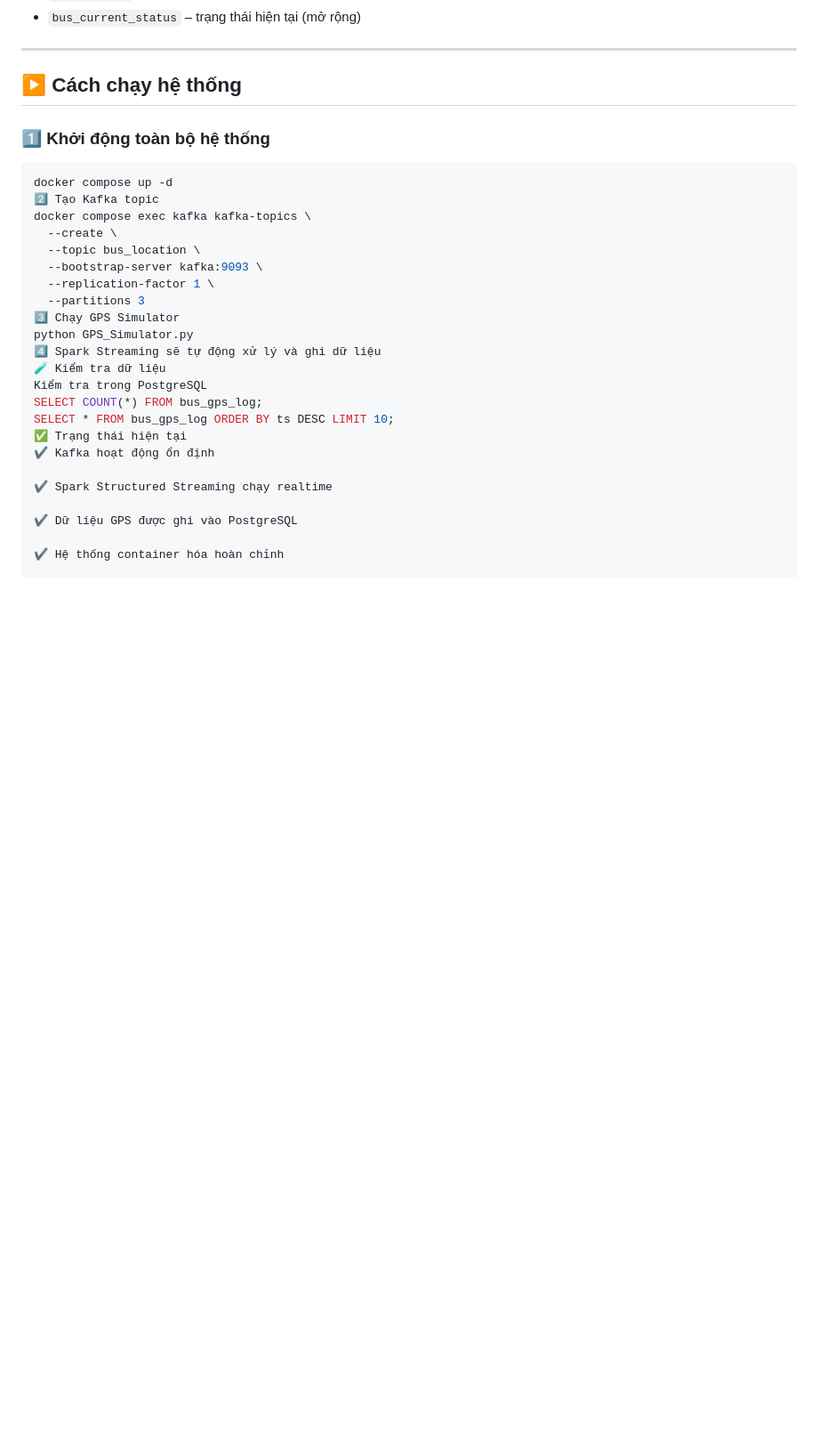
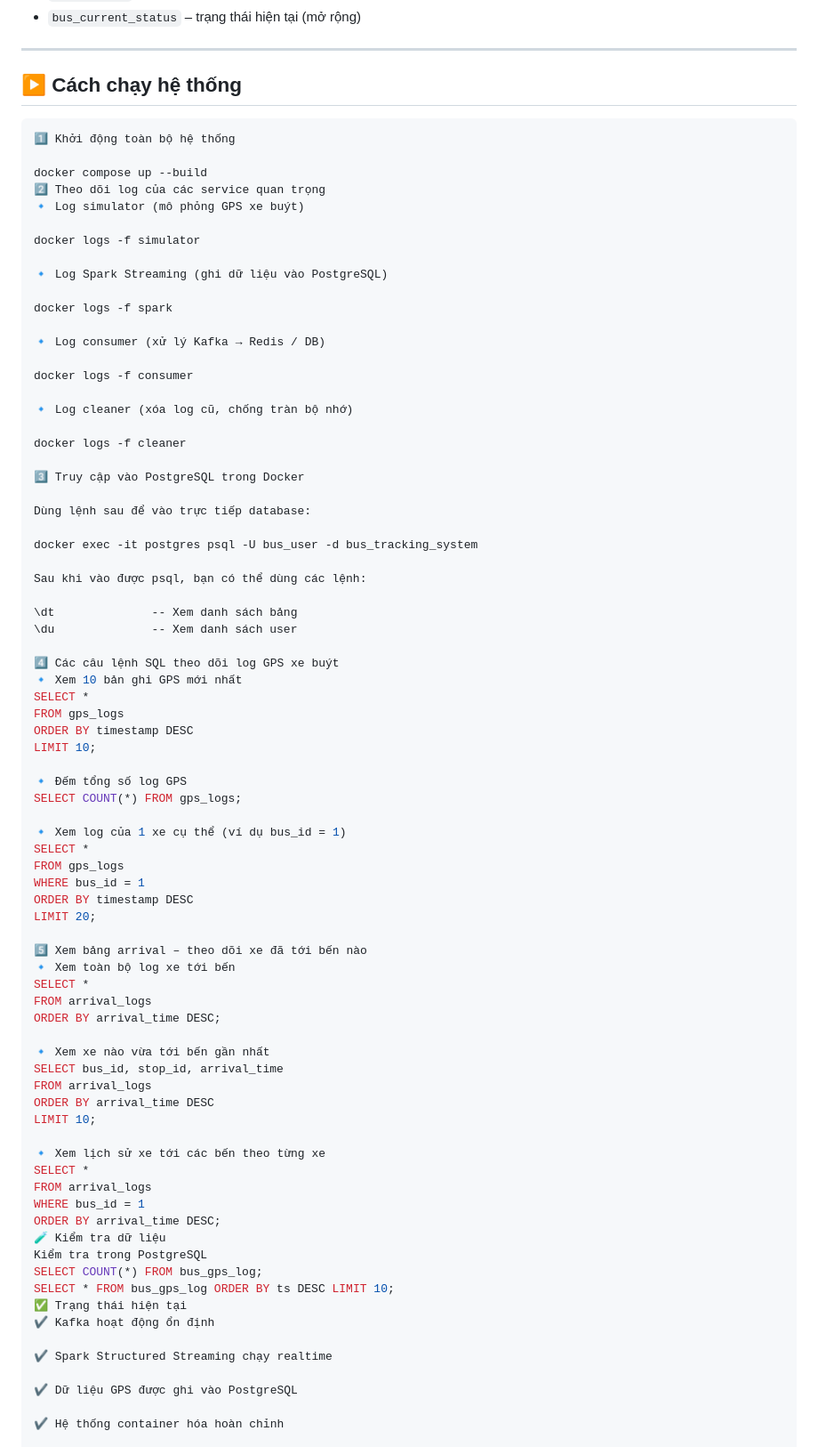
Before and after one commit to Thien-anh-De/bus_tracking_system, a Markdown page: README.md, the part around the change. Shown at 89% size. GitHub-like rendering; blank space fills up the shorter version.

````diff
--- a/README.md
+++ b/README.md
@@ -113,20 +113,72 @@ Các bảng chính:
 ---
 
 ## ▶️ Cách chạy hệ thống
+```bash
+1️⃣ Khởi động toàn bộ hệ thống
 
-### 1️⃣ Khởi động toàn bộ hệ thống
-```bash
-docker compose up -d
-2️⃣ Tạo Kafka topic
-docker compose exec kafka kafka-topics \
-  --create \
-  --topic bus_location \
-  --bootstrap-server kafka:9093 \
-  --replication-factor 1 \
-  --partitions 3
-3️⃣ Chạy GPS Simulator
-python GPS_Simulator.py
-4️⃣ Spark Streaming sẽ tự động xử lý và ghi dữ liệu
+docker compose up --build
+2️⃣ Theo dõi log của các service quan trọng
+🔹 Log simulator (mô phỏng GPS xe buýt)
+
+docker logs -f simulator
+
+🔹 Log Spark Streaming (ghi dữ liệu vào PostgreSQL)
+
+docker logs -f spark
+
+🔹 Log consumer (xử lý Kafka → Redis / DB)
+
+docker logs -f consumer
+
+🔹 Log cleaner (xóa log cũ, chống tràn bộ nhớ)
+
+docker logs -f cleaner
+
+3️⃣ Truy cập vào PostgreSQL trong Docker
+
+Dùng lệnh sau để vào trực tiếp database:
+
+docker exec -it postgres psql -U bus_user -d bus_tracking_system
+
+Sau khi vào được psql, bạn có thể dùng các lệnh:
+
+\dt              -- Xem danh sách bảng
+\du              -- Xem danh sách user
+
+4️⃣ Các câu lệnh SQL theo dõi log GPS xe buýt
+🔹 Xem 10 bản ghi GPS mới nhất
+SELECT *
+FROM gps_logs
+ORDER BY timestamp DESC
+LIMIT 10;
+
+🔹 Đếm tổng số log GPS
+SELECT COUNT(*) FROM gps_logs;
+
+🔹 Xem log của 1 xe cụ thể (ví dụ bus_id = 1)
+SELECT *
+FROM gps_logs
+WHERE bus_id = 1
+ORDER BY timestamp DESC
+LIMIT 20;
+
+5️⃣ Xem bảng arrival – theo dõi xe đã tới bến nào
+🔹 Xem toàn bộ log xe tới bến
+SELECT *
+FROM arrival_logs
+ORDER BY arrival_time DESC;
+
+🔹 Xem xe nào vừa tới bến gần nhất
+SELECT bus_id, stop_id, arrival_time
+FROM arrival_logs
+ORDER BY arrival_time DESC
+LIMIT 10;
+
+🔹 Xem lịch sử xe tới các bến theo từng xe
+SELECT *
+FROM arrival_logs
+WHERE bus_id = 1
+ORDER BY arrival_time DESC;
 🧪 Kiểm tra dữ liệu
 Kiểm tra trong PostgreSQL
 SELECT COUNT(*) FROM bus_gps_log;
````
